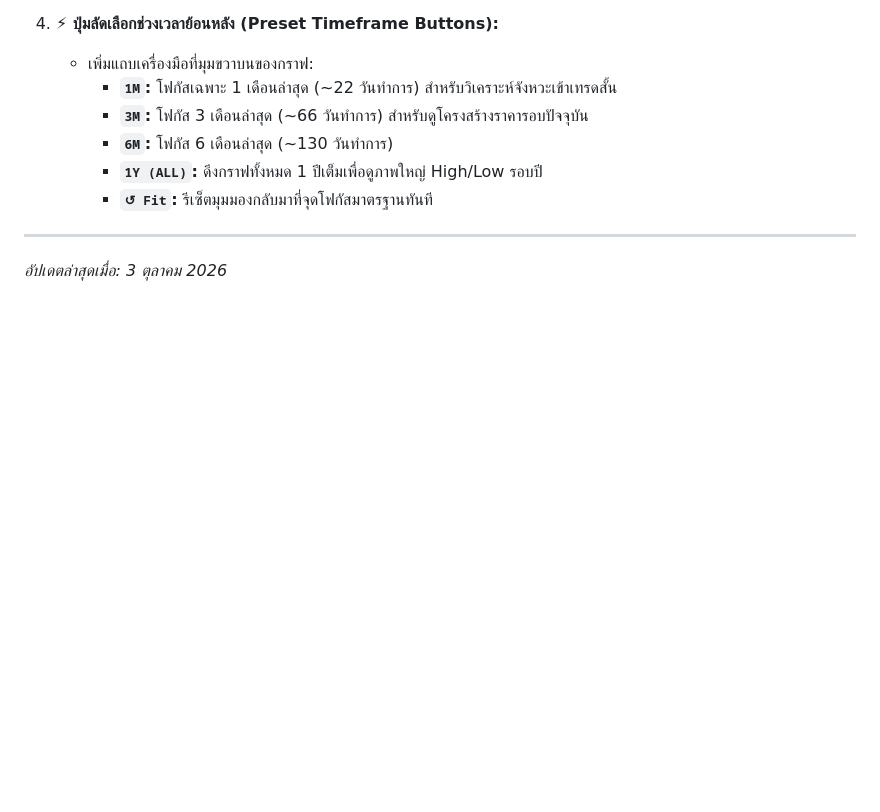
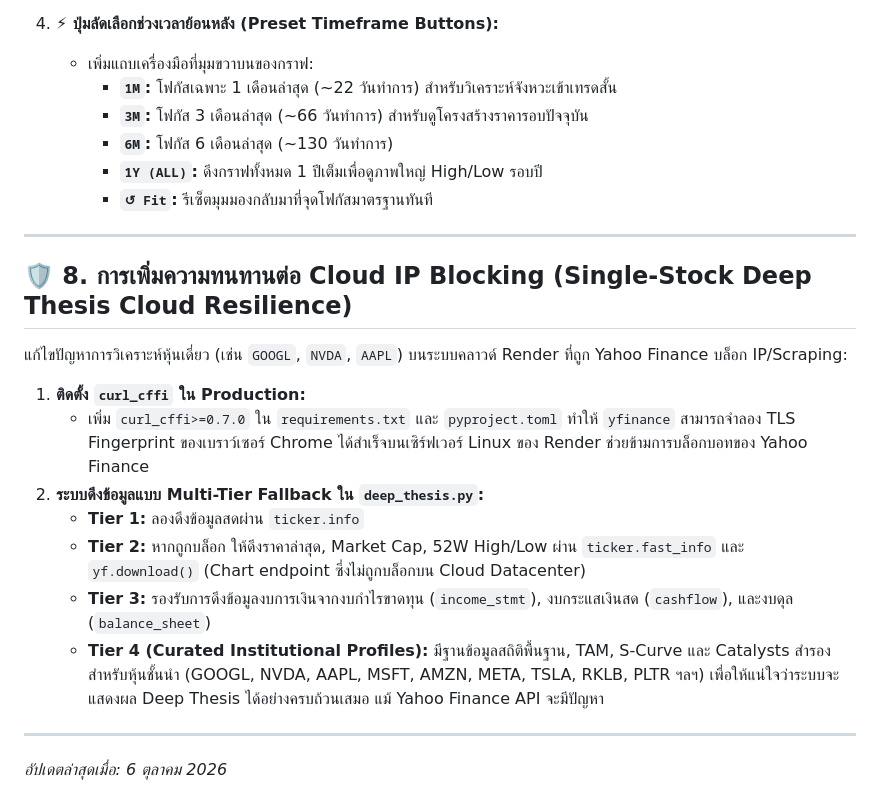
Before and after one commit to ThanawatLue/thai-smc-dashboard, a Markdown page: UPDATE.md, the part around the change. GitHub-like rendering; blank space fills up the shorter version.

Commit message:
docs: document cloud IP resilience and single-stock deep thesis fix

```diff
--- a/UPDATE.md
+++ b/UPDATE.md
@@ -217,4 +217,18 @@ stamp_trading/
      - **`↺ Fit`:** รีเซ็ตมุมมองกลับมาที่จุดโฟกัสมาตรฐานทันที
 
 ---
-*อัปเดตล่าสุดเมื่อ: 3 ตุลาคม 2026*
+
+## 🛡️ 8. การเพิ่มความทนทานต่อ Cloud IP Blocking (Single-Stock Deep Thesis Cloud Resilience)
+
+แก้ไขปัญหาการวิเคราะห์หุ้นเดี่ยว (เช่น `GOOGL`, `NVDA`, `AAPL`) บนระบบคลาวด์ Render ที่ถูก Yahoo Finance บล็อก IP/Scraping:
+
+1. **ติดตั้ง `curl_cffi` ใน Production:**
+   - เพิ่ม `curl_cffi>=0.7.0` ใน `requirements.txt` และ `pyproject.toml` ทำให้ `yfinance` สามารถจำลอง TLS Fingerprint ของเบราว์เซอร์ Chrome ได้สำเร็จบนเซิร์ฟเวอร์ Linux ของ Render ช่วยข้ามการบล็อกบอทของ Yahoo Finance
+2. **ระบบดึงข้อมูลแบบ Multi-Tier Fallback ใน `deep_thesis.py`:**
+   - **Tier 1:** ลองดึงข้อมูลสดผ่าน `ticker.info`
+   - **Tier 2:** หากถูกบล็อก ให้ดึงราคาล่าสุด, Market Cap, 52W High/Low ผ่าน `ticker.fast_info` และ `yf.download()` (Chart endpoint ซึ่งไม่ถูกบล็อกบน Cloud Datacenter)
+   - **Tier 3:** รองรับการดึงข้อมูลงบการเงินจากงบกำไรขาดทุน (`income_stmt`), งบกระแสเงินสด (`cashflow`), และงบดุล (`balance_sheet`)
+   - **Tier 4 (Curated Institutional Profiles):** มีฐานข้อมูลสถิติพื้นฐาน, TAM, S-Curve และ Catalysts สำรองสำหรับหุ้นชั้นนำ (GOOGL, NVDA, AAPL, MSFT, AMZN, META, TSLA, RKLB, PLTR ฯลฯ) เพื่อให้แน่ใจว่าระบบจะแสดงผล Deep Thesis ได้อย่างครบถ้วนเสมอ แม้ Yahoo Finance API จะมีปัญหา
+
+---
+*อัปเดตล่าสุดเมื่อ: 6 ตุลาคม 2026*
```
